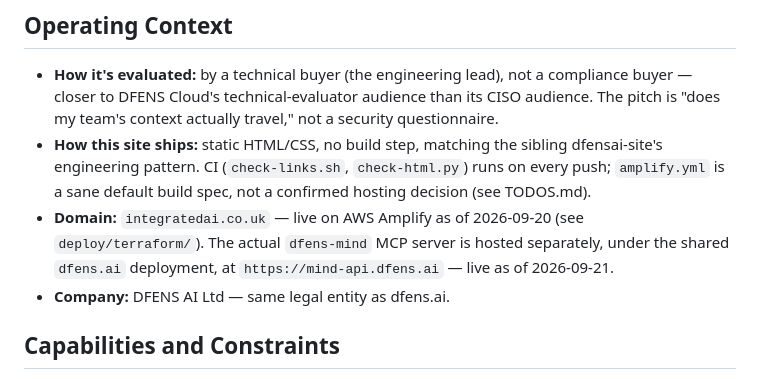
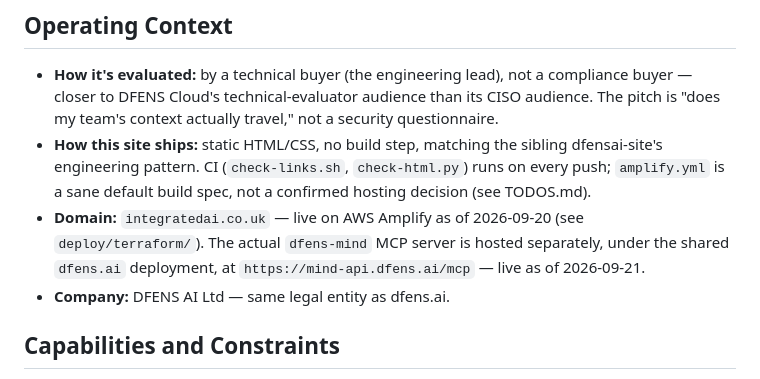
Before and after one commit to jamesletley-ps/dfens-mind-site, a Markdown page: PRODUCT.md, the part around the change. Rendered like a GitHub page.

```diff
--- a/PRODUCT.md
+++ b/PRODUCT.md
@@ -56,7 +56,7 @@ real org/role/grant model underneath it — not a flat notes file per repo.
 - **Domain:** `integratedai.co.uk` — live on AWS Amplify as of 2026-09-20 (see
   `deploy/terraform/`). The actual `dfens-mind` MCP server is hosted
   separately, under the shared `dfens.ai` deployment, at
-  `https://mind-api.dfens.ai` — live as of 2026-09-21.
+  `https://mind-api.dfens.ai/mcp` — live as of 2026-09-21.
 - **Company:** DFENS AI Ltd — same legal entity as dfens.ai.
 
 ## Capabilities and Constraints
```
Also changed, not shown: README.md (+1 -1 lines), TODOS.md (+1 -1 lines).
